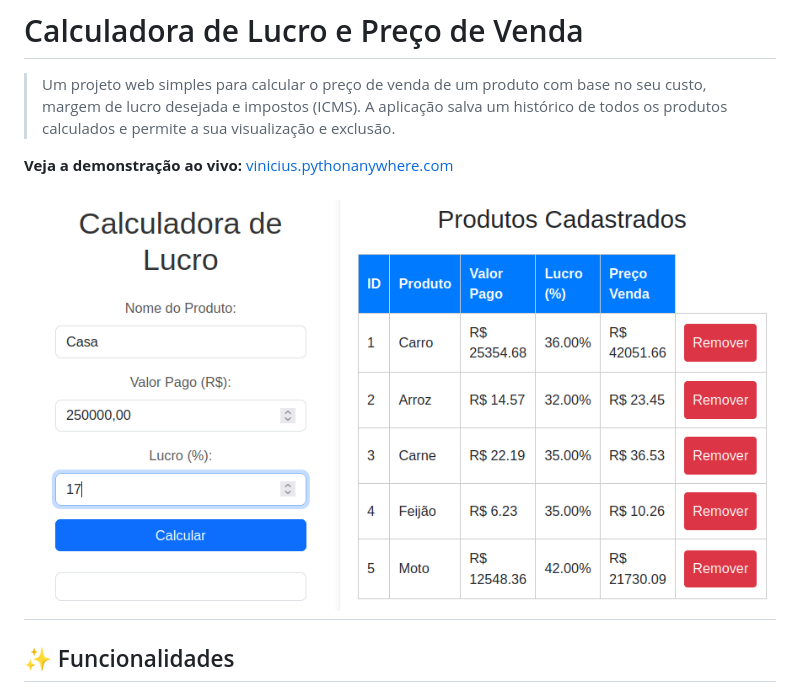
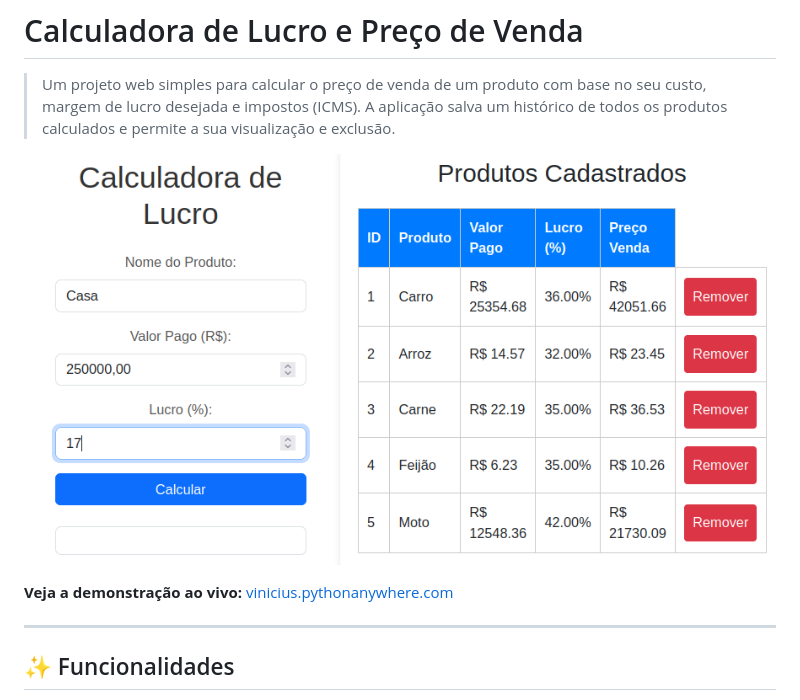
Before and after one commit to ViniLara25/calculadora-lucro, a Markdown page: README.md, the part around the change. Rendered like a GitHub page.

```diff
--- a/README.md
+++ b/README.md
@@ -2,9 +2,10 @@
 
 > Um projeto web simples para calcular o preço de venda de um produto com base no seu custo, margem de lucro desejada e impostos (ICMS). A aplicação salva um histórico de todos os produtos calculados e permite a sua visualização e exclusão.
 
+![Screenshot da Aplicação](Tela%20Calculadora.png)
+
 **Veja a demonstração ao vivo:** [vinicius.pythonanywhere.com](http://vinicius.pythonanywhere.com/)
 
-![Screenshot da Aplicação](Tela%20Calculadora.png)
 ---
 
 ## ✨ Funcionalidades
```
